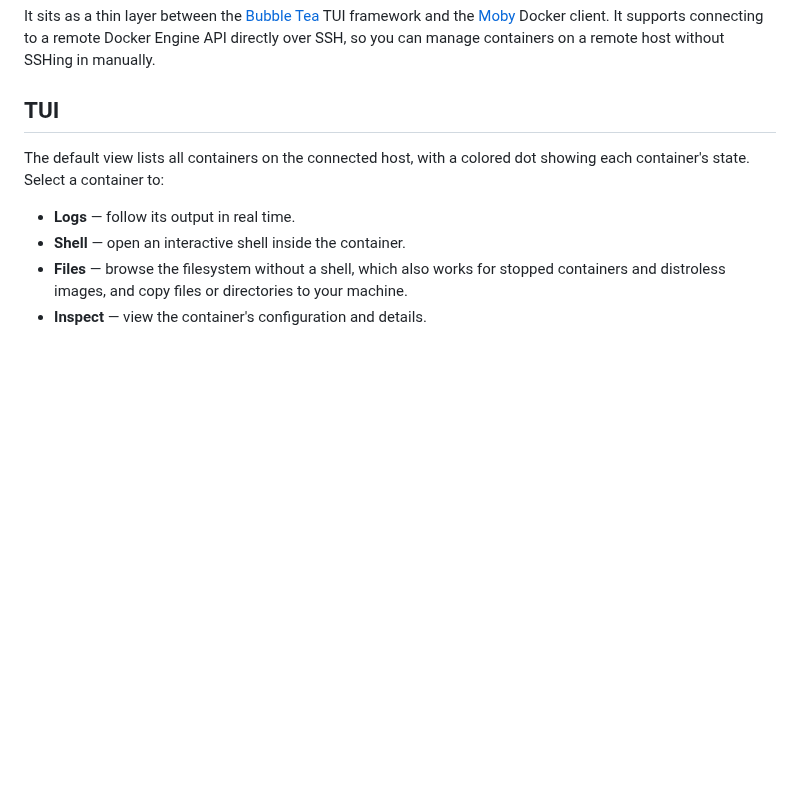
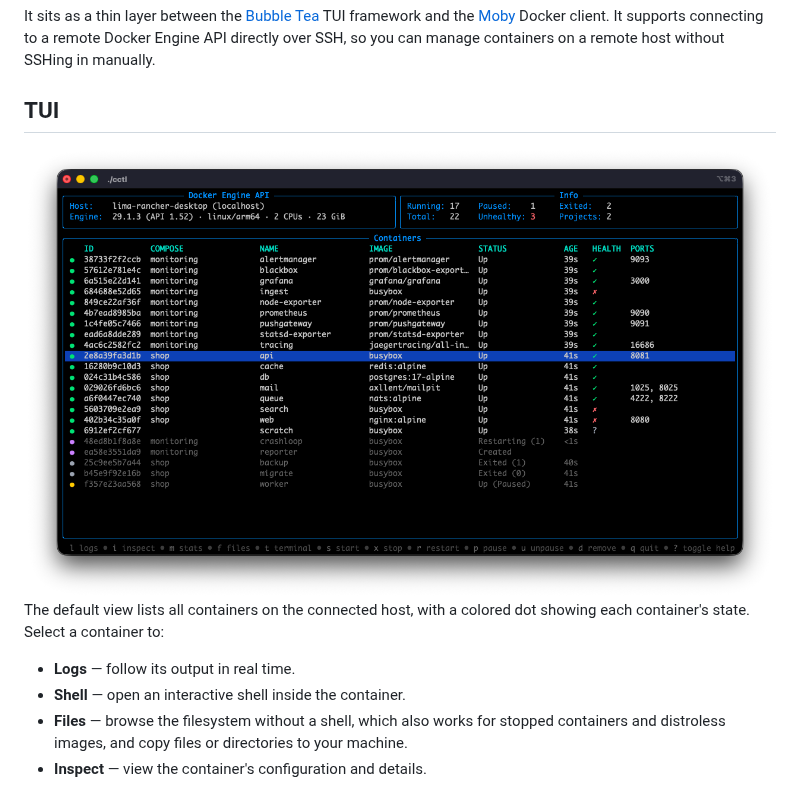
Before and after one commit to Br0ce/containerctl, a Markdown page: README.md, the part around the change. GitHub-like rendering; pictures changed too: docs/img/containers.png (added); blank space fills up the shorter version.

Commit message:
docs: Add screenshot and demo containers
Show a screenshot of the container list in the README. Add two compose
projects that start demo containers in every state and health the list
shows, so the screenshot can be retaken whenever the UI changes.
make demo-up starts them and pauses one, make demo-down removes
them again.

```diff
--- a/README.md
+++ b/README.md
@@ -17,6 +17,8 @@ It’s a lightweight CLI that lets you instantly inspect, control, and tail logs
 It sits as a thin layer between the [Bubble Tea](https://github.com/charmbracelet/bubbletea) TUI framework and the [Moby](https://github.com/moby/moby) Docker client. It supports connecting to a remote Docker Engine API directly over SSH, so you can manage containers on a remote host without SSHing in manually.
 
 ## TUI
+
+<img src="docs/img/containers.png" width="800" alt="cctl container list">
 
 The default view lists all containers on the connected host, with a colored dot showing each container's state. Select a container to:
 
```
Also changed, not shown: 3 other files.
